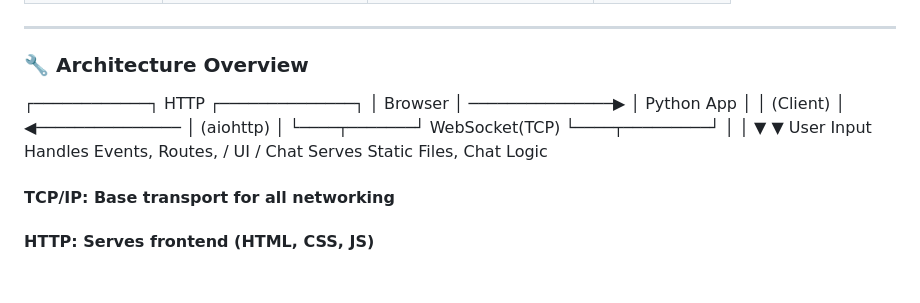
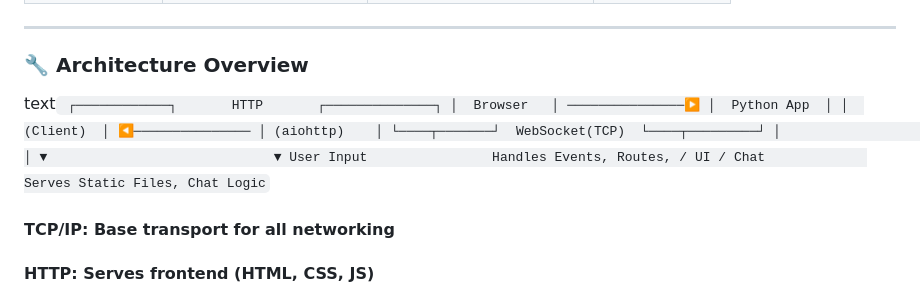
Before and after one commit to Siddharthjagtap346/tcpchatnet, a Markdown page: README.md, the part around the change. GitHub-like rendering.

````diff
--- a/README.md
+++ b/README.md
@@ -23,7 +23,7 @@
 ---
 
 ### 🔧 Architecture Overview
-
+text```
 ┌────────────┐       HTTP       ┌──────────────┐
 │  Browser   │ ───────────────▶ │  Python App  │
 │  (Client)  │ ◀─────────────── │ (aiohttp)    │
@@ -31,7 +31,7 @@
      │                             │
      ▼                             ▼
 User Input                Handles Events, Routes,
- / UI / Chat             Serves Static Files, Chat Logic
+ / UI / Chat             Serves Static Files, Chat Logic```
 
 #### TCP/IP: Base transport for all networking
 
````
